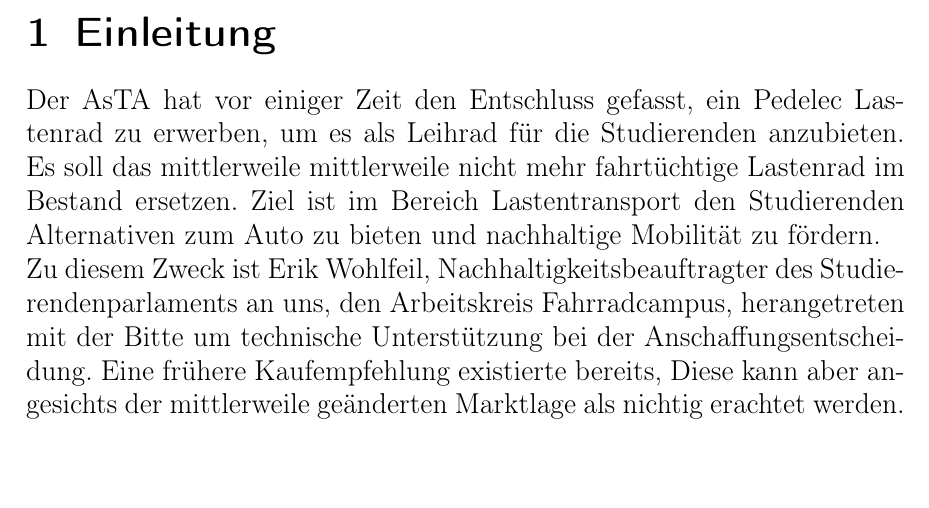
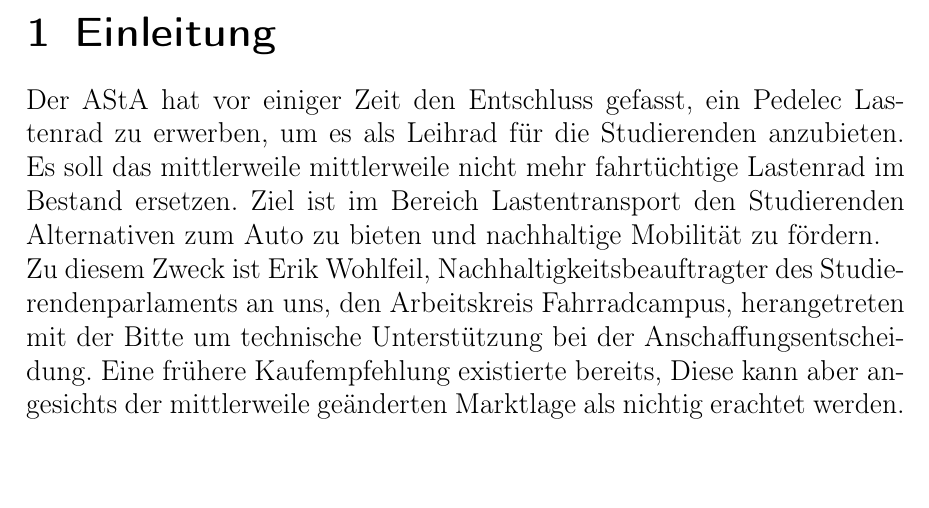
Before and after one commit to DarthWTF/gutachten, a LaTeX document (quoteunquoteGutachten.tex): part of page 2 of 10, cut so that both start at the same text. Compiled offline with pdfLaTeX.

Commit message:
AStA jetzt richtig geschrieben

```diff
--- a/quoteunquoteGutachten.tex
+++ b/quoteunquoteGutachten.tex
@@ -15,7 +15,7 @@
 \tableofcontents
 \newpage
 \section{Einleitung}
-Der AsTA hat vor einiger Zeit den Entschluss gefasst, ein Pedelec Lastenrad zu erwerben, um es als Leihrad für die Studierenden anzubieten. Es soll das mittlerweile mittlerweile nicht mehr fahrtüchtige Lastenrad im Bestand ersetzen. Ziel ist im Bereich Lastentransport den Studierenden Alternativen zum Auto zu bieten und nachhaltige Mobilität zu fördern.\\
+Der AStA hat vor einiger Zeit den Entschluss gefasst, ein Pedelec Lastenrad zu erwerben, um es als Leihrad für die Studierenden anzubieten. Es soll das mittlerweile mittlerweile nicht mehr fahrtüchtige Lastenrad im Bestand ersetzen. Ziel ist im Bereich Lastentransport den Studierenden Alternativen zum Auto zu bieten und nachhaltige Mobilität zu fördern.\\
 Zu diesem Zweck ist Erik Wohlfeil, Nachhaltigkeitsbeauftragter des Studierendenparlaments an uns, den Arbeitskreis Fahrradcampus, herangetreten mit der Bitte um technische Unterstützung bei der Anschaffungsentscheidung. Eine frühere Kaufempfehlung existierte bereits, Diese kann aber angesichts der mittlerweile geänderten Marktlage als nichtig erachtet werden.\\
 
 
```
Also changed, not shown: quoteunquoteGutachten.pdf, 3 other files.
